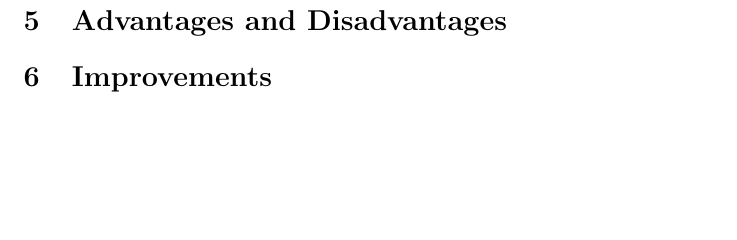
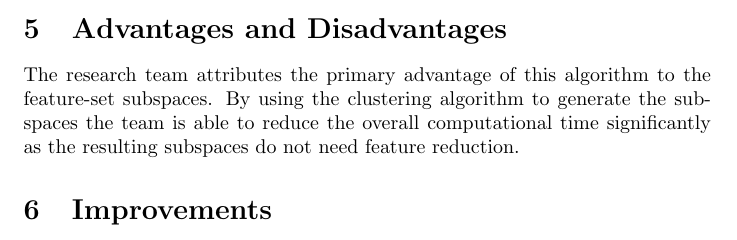
Before and after one commit to bhosley/Schoolwork, a LaTeX problem sheet (2021-Fall AI for Cybersecurity/Assignment 1/HosleyAssignment1.tex): part of page 2 of 3, cut so that both start at the same text, the shorter picture padded with empty space. Compiled offline with pdfLaTeX.

Commit message:
Update HosleyAssignment1.tex

```diff
--- a/2021-Fall AI for Cybersecurity/Assignment 1/HosleyAssignment1.tex
+++ b/2021-Fall AI for Cybersecurity/Assignment 1/HosleyAssignment1.tex
@@ -54,6 +58,8 @@ PCA and Agglomeration are unsupervised feature extraction methods.
 \section{Advantages and Disadvantages}
 
 % Discuss the advantages from your understanding (10 points)
+The research team attributes the primary advantage of this algorithm to the feature-set subspaces.
+By using the clustering algorithm to generate the subspaces the team is able to reduce the overall computational time significantly as the resulting subspaces do not need feature reduction.
 
 % Discuss the disadvantages from your understanding (15 points)
 
```
Also changed, not shown: 2021-Fall AI for Cybersecurity/Assignment 1/HosleyAssignment1.tex (4 more changed lines).
